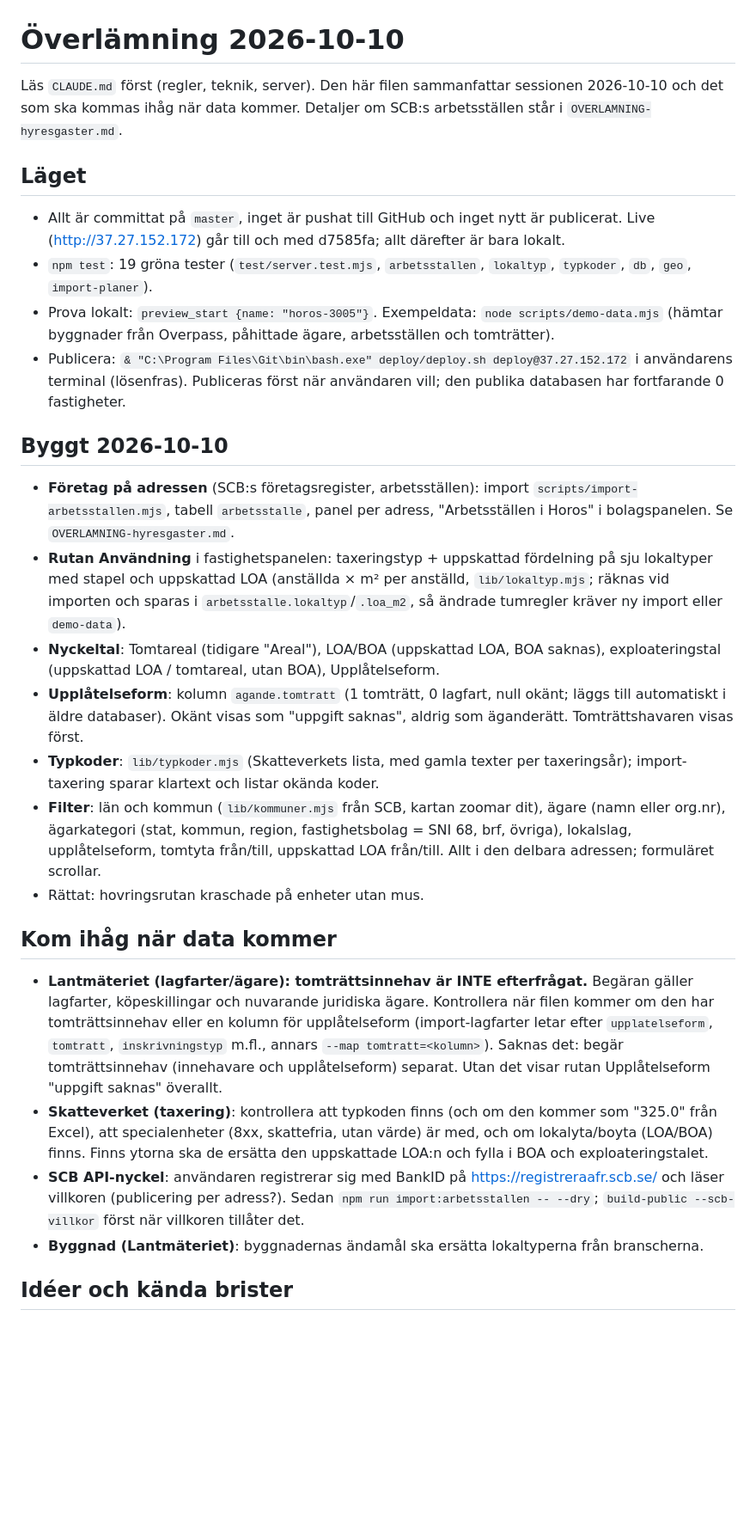
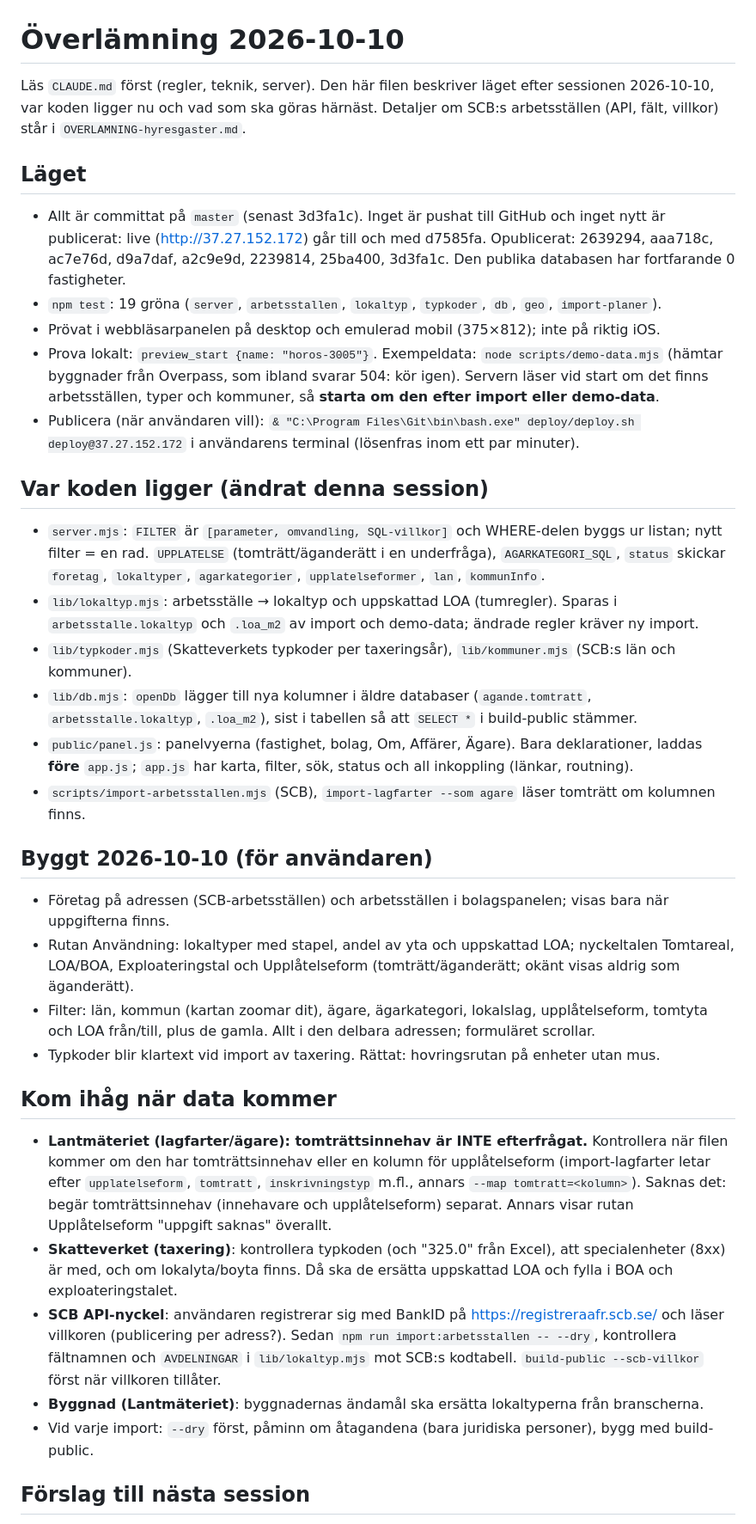
Before and after one commit to nimapima1/horos, a Markdown page: OVERLAMNING.md, the part around one of its changes. Shown at 86% size. GitHub-like rendering; blank space fills up the shorter version.

Commit message:
Överlämning: läget efter omstruktureringen och förslag till nästa session
Co-Authored-By: Claude Opus 5.5 <noreply@anthropic.com>

```diff
--- a/OVERLAMNING.md
+++ b/OVERLAMNING.md
@@ -1,50 +1,58 @@
 # Överlämning 2026-10-10
 
-Läs `CLAUDE.md` först (regler, teknik, server). Den här filen sammanfattar sessionen 2026-10-10 och
-det som ska kommas ihåg när data kommer. Detaljer om SCB:s arbetsställen står i `OVERLAMNING-hyresgaster.md`.
+Läs `CLAUDE.md` först (regler, teknik, server). Den här filen beskriver läget efter sessionen 2026-10-10,
+var koden ligger nu och vad som ska göras härnäst. Detaljer om SCB:s arbetsställen (API, fält, villkor)
+står i `OVERLAMNING-hyresgaster.md`.
 
 ## Läget
 
-- Allt är committat på `master`, inget är pushat till GitHub och inget nytt är publicerat. Live
-  (http://37.27.152.172) går till och med d7585fa; allt därefter är bara lokalt.
-- `npm test`: 19 gröna tester (`test/server.test.mjs`, `arbetsstallen`, `lokaltyp`, `typkoder`, `db`, `geo`, `import-planer`).
+- Allt är committat på `master` (senast 3d3fa1c). Inget är pushat till GitHub och inget nytt är publicerat:
+  live (http://37.27.152.172) går till och med d7585fa. Opublicerat: 2639294, aaa718c, ac7e76d, d9a7daf,
+  a2c9e9d, 2239814, 25ba400, 3d3fa1c. Den publika databasen har fortfarande 0 fastigheter.
+- `npm test`: 19 gröna (`server`, `arbetsstallen`, `lokaltyp`, `typkoder`, `db`, `geo`, `import-planer`).
+- Prövat i webbläsarpanelen på desktop och emulerad mobil (375×812); inte på riktig iOS.
 - Prova lokalt: `preview_start {name: "horos-3005"}`. Exempeldata: `node scripts/demo-data.mjs` (hämtar
-  byggnader från Overpass, påhittade ägare, arbetsställen och tomträtter).
-- Publicera: `& "C:\Program Files\Git\bin\bash.exe" deploy/deploy.sh deploy@37.27.152.172` i användarens
-  terminal (lösenfras). Publiceras först när användaren vill; den publika databasen har fortfarande 0 fastigheter.
+  byggnader från Overpass, som ibland svarar 504: kör igen). Servern läser vid start om det finns
+  arbetsställen, typer och kommuner, så **starta om den efter import eller demo-data**.
+- Publicera (när användaren vill): `& "C:\Program Files\Git\bin\bash.exe" deploy/deploy.sh deploy@37.27.152.172`
+  i användarens terminal (lösenfras inom ett par minuter).
 
-## Byggt 2026-10-10
+## Var koden ligger (ändrat denna session)
 
-- **Företag på adressen** (SCB:s företagsregister, arbetsställen): import `scripts/import-arbetsstallen.mjs`,
-  tabell `arbetsstalle`, panel per adress, "Arbetsställen i Horos" i bolagspanelen. Se `OVERLAMNING-hyresgaster.md`.
-- **Rutan Användning** i fastighetspanelen: taxeringstyp + uppskattad fördelning på sju lokaltyper med stapel
-  och uppskattad LOA (anställda × m² per anställd, `lib/lokaltyp.mjs`; räknas vid importen och sparas i
-  `arbetsstalle.lokaltyp`/`.loa_m2`, så ändrade tumregler kräver ny import eller `demo-data`).
-- **Nyckeltal**: Tomtareal (tidigare "Areal"), LOA/BOA (uppskattad LOA, BOA saknas), exploateringstal
-  (uppskattad LOA / tomtareal, utan BOA), Upplåtelseform.
-- **Upplåtelseform**: kolumn `agande.tomtratt` (1 tomträtt, 0 lagfart, null okänt; läggs till automatiskt i
-  äldre databaser). Okänt visas som "uppgift saknas", aldrig som äganderätt. Tomträttshavaren visas först.
-- **Typkoder**: `lib/typkoder.mjs` (Skatteverkets lista, med gamla texter per taxeringsår); import-taxering
-  sparar klartext och listar okända koder.
-- **Filter**: län och kommun (`lib/kommuner.mjs` från SCB, kartan zoomar dit), ägare (namn eller org.nr),
-  ägarkategori (stat, kommun, region, fastighetsbolag = SNI 68, brf, övriga), lokalslag, upplåtelseform,
-  tomtyta från/till, uppskattad LOA från/till. Allt i den delbara adressen; formuläret scrollar.
-- Rättat: hovringsrutan kraschade på enheter utan mus.
+- `server.mjs`: `FILTER` är `[parameter, omvandling, SQL-villkor]` och WHERE-delen byggs ur listan; nytt filter =
+  en rad. `UPPLATELSE` (tomträtt/äganderätt i en underfråga), `AGARKATEGORI_SQL`, `status` skickar `foretag`,
+  `lokaltyper`, `agarkategorier`, `upplatelseformer`, `lan`, `kommunInfo`.
+- `lib/lokaltyp.mjs`: arbetsställe → lokaltyp och uppskattad LOA (tumregler). Sparas i `arbetsstalle.lokaltyp`
+  och `.loa_m2` av import och demo-data; ändrade regler kräver ny import.
+- `lib/typkoder.mjs` (Skatteverkets typkoder per taxeringsår), `lib/kommuner.mjs` (SCB:s län och kommuner).
+- `lib/db.mjs`: `openDb` lägger till nya kolumner i äldre databaser (`agande.tomtratt`, `arbetsstalle.lokaltyp`,
+  `.loa_m2`), sist i tabellen så att `SELECT *` i build-public stämmer.
+- `public/panel.js`: panelvyerna (fastighet, bolag, Om, Affärer, Ägare). Bara deklarationer, laddas **före**
+  `app.js`; `app.js` har karta, filter, sök, status och all inkoppling (länkar, routning).
+- `scripts/import-arbetsstallen.mjs` (SCB), `import-lagfarter --som agare` läser tomträtt om kolumnen finns.
+
+## Byggt 2026-10-10 (för användaren)
+
+- Företag på adressen (SCB-arbetsställen) och arbetsställen i bolagspanelen; visas bara när uppgifterna finns.
+- Rutan Användning: lokaltyper med stapel, andel av yta och uppskattad LOA; nyckeltalen Tomtareal, LOA/BOA,
+  Exploateringstal och Upplåtelseform (tomträtt/äganderätt; okänt visas aldrig som äganderätt).
+- Filter: län, kommun (kartan zoomar dit), ägare, ägarkategori, lokalslag, upplåtelseform, tomtyta och LOA
+  från/till, plus de gamla. Allt i den delbara adressen; formuläret scrollar.
+- Typkoder blir klartext vid import av taxering. Rättat: hovringsrutan på enheter utan mus.
 
 ## Kom ihåg när data kommer
 
-- **Lantmäteriet (lagfarter/ägare): tomträttsinnehav är INTE efterfrågat.** Begäran gäller lagfarter,
-  köpeskillingar och nuvarande juridiska ägare. Kontrollera när filen kommer om den har tomträttsinnehav
-  eller en kolumn för upplåtelseform (import-lagfarter letar efter `upplatelseform`, `tomtratt`,
-  `inskrivningstyp` m.fl., annars `--map tomtratt=<kolumn>`). Saknas det: begär tomträttsinnehav
-  (innehavare och upplåtelseform) separat. Utan det visar rutan Upplåtelseform "uppgift saknas" överallt.
-- **Skatteverket (taxering)**: kontrollera att typkoden finns (och om den kommer som "325.0" från Excel),
-  att specialenheter (8xx, skattefria, utan värde) är med, och om lokalyta/boyta (LOA/BOA) finns. Finns
-  ytorna ska de ersätta den uppskattade LOA:n och fylla i BOA och exploateringstalet.
-- **SCB API-nyckel**: användaren registrerar sig med BankID på https://registreraafr.scb.se/ och läser
-  villkoren (publicering per adress?). Sedan `npm run import:arbetsstallen -- --dry`; `build-public
-  --scb-villkor` först när villkoren tillåter det.
+- **Lantmäteriet (lagfarter/ägare): tomträttsinnehav är INTE efterfrågat.** Kontrollera när filen kommer om
+  den har tomträttsinnehav eller en kolumn för upplåtelseform (import-lagfarter letar efter `upplatelseform`,
+  `tomtratt`, `inskrivningstyp` m.fl., annars `--map tomtratt=<kolumn>`). Saknas det: begär tomträttsinnehav
+  (innehavare och upplåtelseform) separat. Annars visar rutan Upplåtelseform "uppgift saknas" överallt.
+- **Skatteverket (taxering)**: kontrollera typkoden (och "325.0" från Excel), att specialenheter (8xx) är med,
+  och om lokalyta/boyta finns. Då ska de ersätta uppskattad LOA och fylla i BOA och exploateringstalet.
+- **SCB API-nyckel**: användaren registrerar sig med BankID på https://registreraafr.scb.se/ och läser villkoren
+  (publicering per adress?). Sedan `npm run import:arbetsstallen -- --dry`, kontrollera fältnamnen och
+  `AVDELNINGAR` i `lib/lokaltyp.mjs` mot SCB:s kodtabell. `build-public --scb-villkor` först när villkoren tillåter.
 - **Byggnad (Lantmäteriet)**: byggnadernas ändamål ska ersätta lokaltyperna från branscherna.
+- Vid varje import: `--dry` först, påminn om åtagandena (bara juridiska personer), bygg med build-public.
 
-## Idéer och kända brister
+## Förslag till nästa session
 
```
Also changed, not shown: other parts of OVERLAMNING.md (+10 -6 lines).
